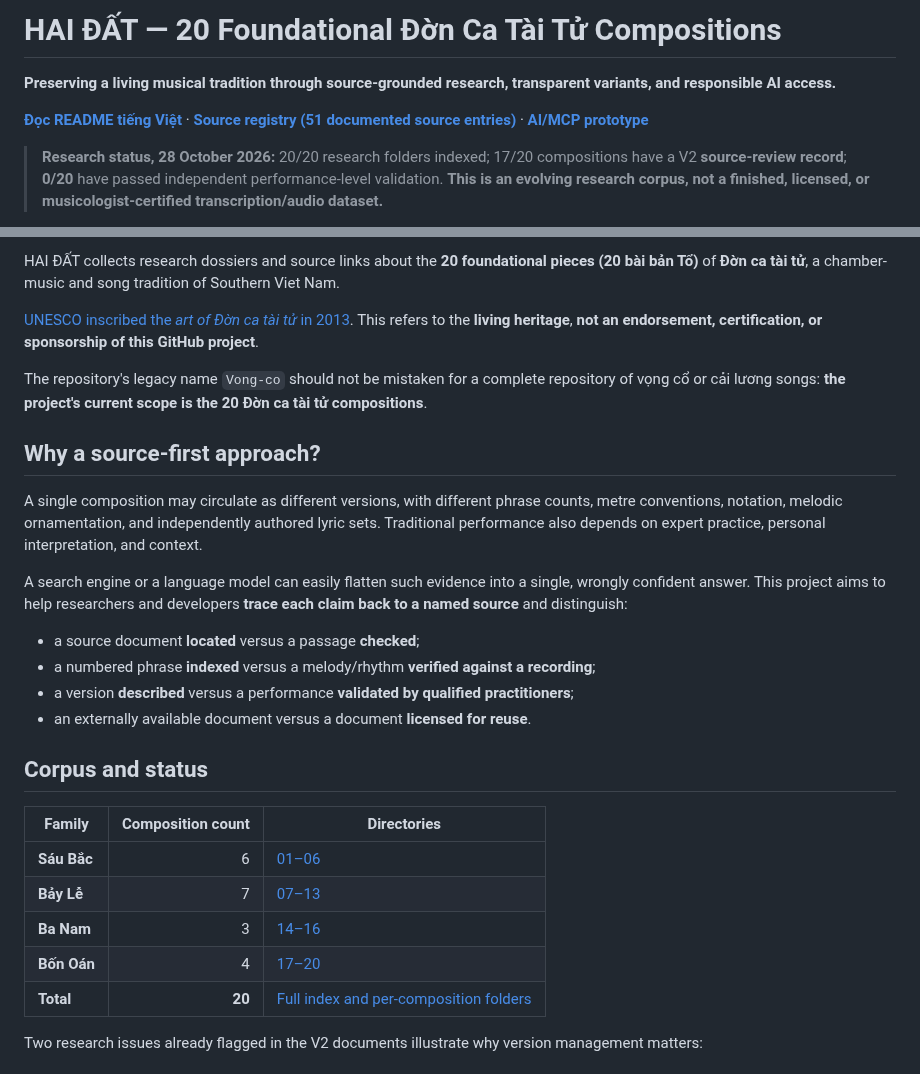
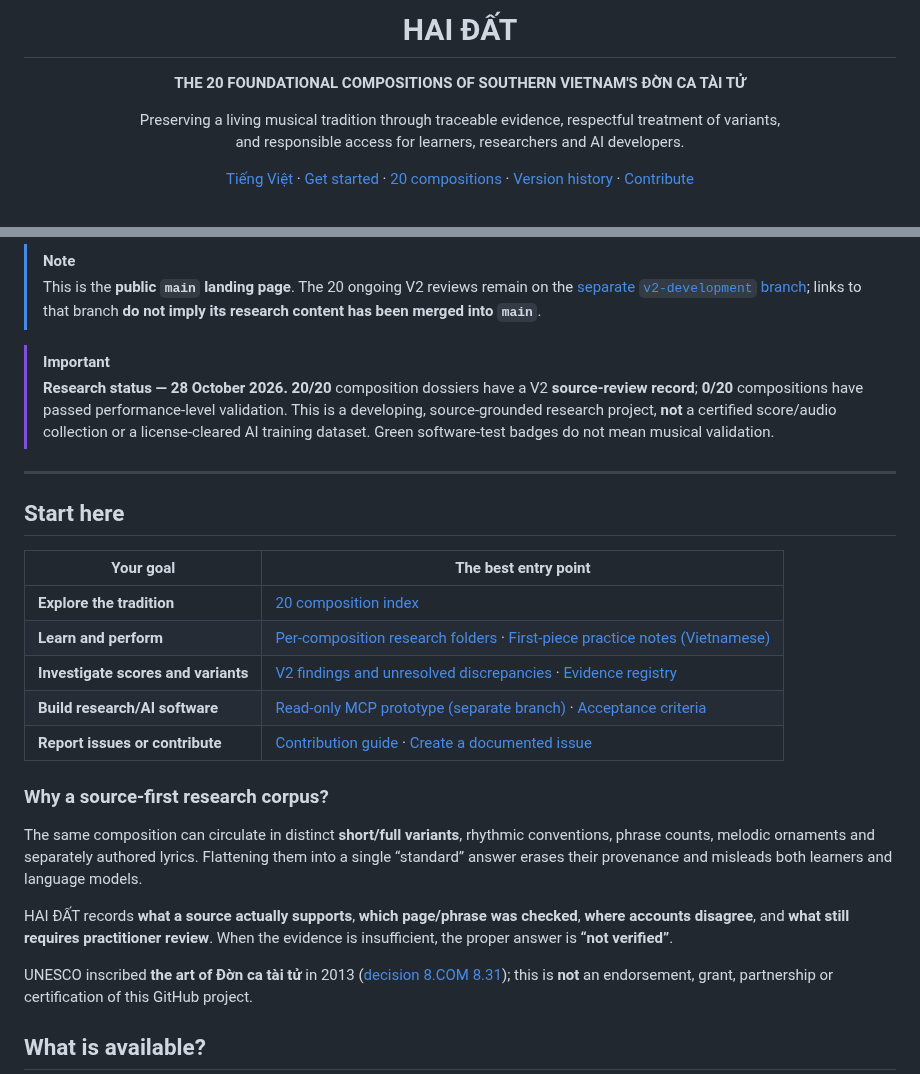
Before and after one commit to Form997/Vong-co, a Markdown page: README.en.md, 2 parts joined by grey strips. Rendered like a GitHub page.

Commit message:
docs(public): propose professional research homepage without merging unreviewed V2 datasets

```diff
--- a/README.en.md
+++ b/README.en.md
@@ -1,8 +1,14 @@
-# HAI ĐẤT — 20 Foundational Đờn Ca Tài Tử Compositions
+<h1 align="center">HAI ĐẤT</h1>
 
-**Preserving a living musical tradition through source-grounded research, transparent variants, and responsible AI access.**
+<p align="center"><strong>THE 20 FOUNDATIONAL COMPOSITIONS OF SOUTHERN VIETNAM'S ĐỜN CA TÀI TỬ</strong></p>
 
-[**Đọc README tiếng Việt**](README.md) · [**Source registry (51 documented source entries)**](docs/nguon-tham-khao.md) · [**AI/MCP prototype**](https://github.com/Form997/Vong-co/tree/feature/mcp-readonly-v1/integrations/vong-co-mcp)
+<p align="center">Preserving a living musical tradition through traceable evidence, respectful treatment of variants,<br>and responsible access for learners, researchers and AI developers.</p>
 
-> **Research status, 28 October 2026:** 20/20 research folders indexed; 17/20 compositions have a V2 **source-review record**; **0/20** have passed independent performance-level validation. **This is an evolving research corpus, not a finished, licensed, or musicologist-certified transcription/audio dataset.**
+<p align="center">
+  <a href="README.md">Tiếng Việt</a> ·
+  <a href="#start-here">Get started</a> ·
+  <a href="#browse-the-20-compositions">20 compositions</a> ·
+  <a href="#research-versions">Version history</a> ·
+  <a href="CONTRIBUTING.md">Contribute</a>
+</p>
 
@@ -10,30 +20,29 @@
 
-HAI ĐẤT collects research dossiers and source links about the **20 foundational pieces (20 bài bản Tổ)** of **Đờn ca tài tử**, a chamber-music and song tradition of Southern Viet Nam.
+> [!NOTE]
+> This is the **public `main` landing page**. The 20 ongoing V2 reviews remain on the [separate `v2-development` branch](https://github.com/Form997/Vong-co/tree/v2-development); links to that branch **do not imply its research content has been merged into `main`**.
 
-[UNESCO inscribed the *art of Đờn ca tài tử* in 2013](https://ich.unesco.org/en/decisions/8.COM/8.31). This refers to the **living heritage**, **not an endorsement, certification, or sponsorship of this GitHub project**.
+> [!IMPORTANT]
+> **Research status — 28 October 2026.** **20/20** composition dossiers have a V2 **source-review record**; **0/20** compositions have passed performance-level validation. This is a developing, source-grounded research project, **not** a certified score/audio collection or a license-cleared AI training dataset. Green software-test badges do not mean musical validation.
 
-The repository's legacy name `Vong-co` should not be mistaken for a complete repository of vọng cổ or cải lương songs: **the project's current scope is the 20 Đờn ca tài tử compositions**.
+---
 
-## Why a source-first approach?
+## Start here
 
-A single composition may circulate as different versions, with different phrase counts, metre conventions, notation, melodic ornamentation, and independently authored lyric sets. Traditional performance also depends on expert practice, personal interpretation, and context.
+| Your goal | The best entry point |
+|---|---|
+| **Explore the tradition** | [20 composition index](#browse-the-20-compositions) |
+| **Learn and perform** | [Per-composition research folders](https://github.com/Form997/Vong-co/tree/v2-development/ban-to/) · [First-piece practice notes (Vietnamese)](https://github.com/Form997/Vong-co/blob/v2-development/docs/01-huong-dan-don-va-ca.md) |
+| **Investigate scores and variants** | [V2 findings and unresolved discrepancies](https://github.com/Form997/Vong-co/blob/v2-development/docs/tong-hop-phat-hien-v2.md) · [Evidence registry](https://github.com/Form997/Vong-co/blob/v2-development/docs/nguon-tham-khao.md) |
+| **Build research/AI software** | [Read-only MCP prototype (separate branch)](https://github.com/Form997/Vong-co/tree/feature/mcp-readonly-v1/integrations/vong-co-mcp) · [Acceptance criteria](https://github.com/Form997/Vong-co/blob/v2-development/docs/ke-hoach-v2.md) |
+| **Report issues or contribute** | [Contribution guide](CONTRIBUTING.md) · [Create a documented issue](https://github.com/Form997/Vong-co/issues/new/choose) |
 
-A search engine or a language model can easily flatten such evidence into a single, wrongly confident answer. This project aims to help researchers and developers **trace each claim back to a named source** and distinguish:
+### Why a source-first research corpus?
 
-- a source document **located** versus a passage **checked**;
-- a numbered phrase **indexed** versus a melody/rhythm **verified against a recording**;
-- a version **described** versus a performance **validated by qualified practitioners**;
-- an externally available document versus a document **licensed for reuse**.
+The same composition can circulate in distinct **short/full variants**, rhythmic conventions, phrase counts, melodic ornaments and separately authored lyrics. Flattening them into a single “standard” answer erases their provenance and misleads both learners and language models.
 
-## Corpus and status
+HAI ĐẤT records **what a source actually supports**, **which page/phrase was checked**, **where accounts disagree**, and **what still requires practitioner review**. When the evidence is insufficient, the proper answer is **“not verified”**.
 
-| Family | Composition count | Directories |
-|---|---:|---|
-| **Sáu Bắc** | 6 | [01–06](docs/20-ban-to.md) |
-| **Bảy Lễ** | 7 | [07–13](docs/20-ban-to.md) |
-| **Ba Nam** | 3 | [14–16](docs/20-ban-to.md) |
-| **Bốn Oán** | 4 | [17–20](docs/20-ban-to.md) |
-| **Total** | **20** | [Full index and per-composition folders](docs/20-ban-to.md) |
+UNESCO inscribed **the art of Đờn ca tài tử** in 2013 ([decision 8.COM 8.31](https://ich.unesco.org/en/decisions/8.COM/8.31)); this is **not** an endorsement, grant, partnership or certification of this GitHub project.
 
-Two research issues already flagged in the V2 documents illustrate why version management matters:
+## What is available?
 
```
Also changed, not shown: other parts of README.en.md (+53 -66 lines).
